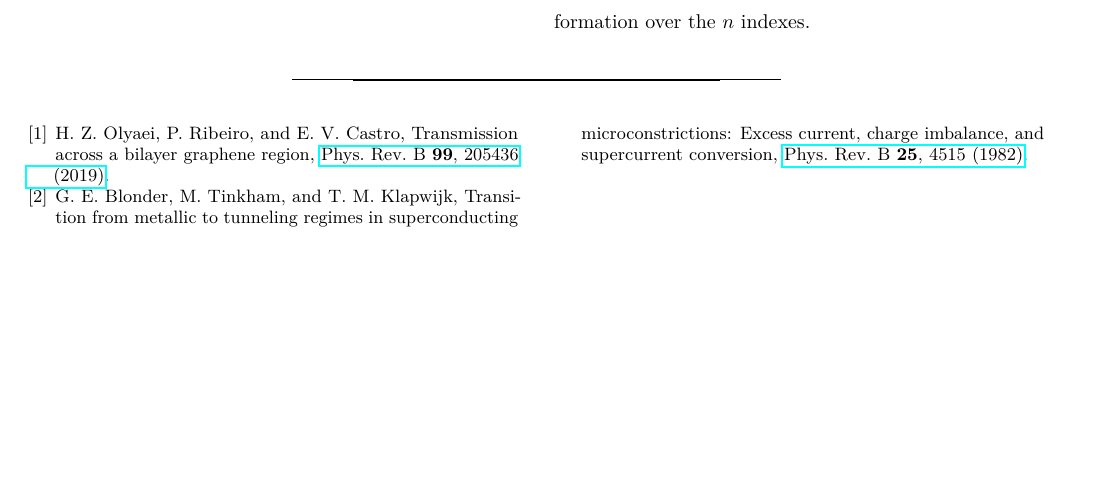
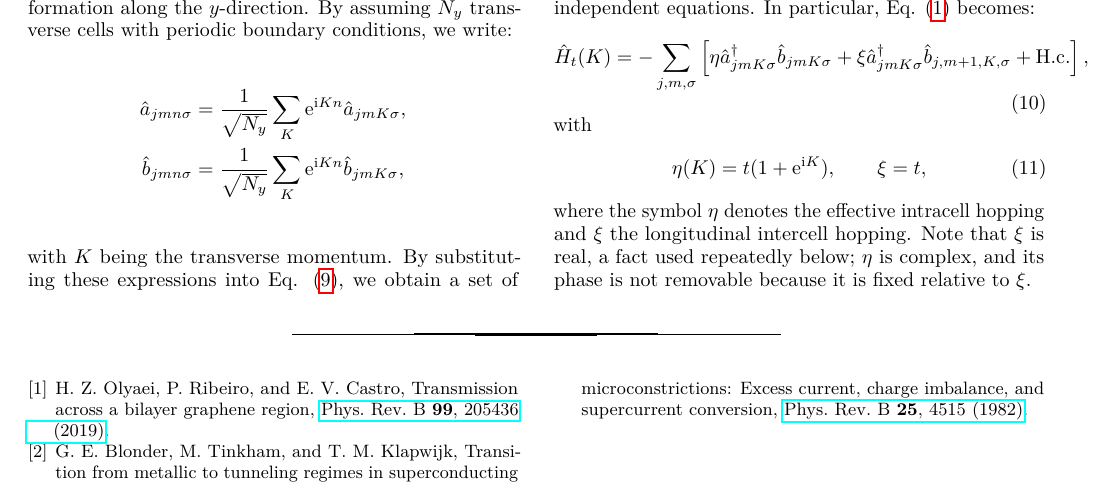
Before and after one commit to ezcostta/manuscriptSep26, a LaTeX paper (manuscript.tex): part of page 3 of 3, cut at the place of the change, the shorter picture padded with empty space. Compiled offline with pdfLaTeX.

Commit message:
started the fourier transform section.

```diff
--- a/manuscript.tex
+++ b/manuscript.tex
@@ -165,7 +165,117 @@ and pairing.
 
 \subsection{Transverse Fourier transformation and Bogoliubov-de Gennes (BdG) equations}
 
-We assume translational invariance along the transversal direction, in this way, we can perform a Fourier transformation over the $n$ indexes.
+We assume translational invariance along the transversal direction, in this way, we can perform a Fourier transformation along the $y$-direction. By assuming $N_y$ transverse cells with periodic boundary conditions, we write:
+\begin{align*}
+	\hat a_{jmn\sigma} & =\frac{1}{\sqrt{N_y}}
+	\sum_K\ee^{\ii Kn}\hat a_{jmK\sigma},
+	\\
+	\hat b_{jmn\sigma} & =\frac{1}{\sqrt{N_y}}
+	\sum_K\ee^{\ii Kn}\hat b_{jmK\sigma},
+	\label{eq:FT}
+\end{align*}
+with $K$ being the transverse momentum. By substituting these expressions into Eq. \eqref{eq:H-total}, we obtain a set of independent equations. In particular, Eq. \eqref{eq:H-t} becomes:
+\begin{equation}
+	\hat H_t(K)=-\sum_{j,m,\sigma}
+	\left[
+		\eta\hat a_{jmK\sigma}^{\dagger}\hat b_{jmK\sigma}
+		+\xi\hat a_{jmK\sigma}^{\dagger}\hat b_{j,m+1,K,\sigma}
+		+\hc
+		\right],
+	\label{eq:H-t-K}
+\end{equation}
+with
+\begin{equation}
+	\eta(K)=t(1+\ee^{\ii K}),
+	\qquad
+	\xi=t,
+	\label{eq:eta-xi}
+\end{equation}
+where the symbol $\eta$ denotes the effective intracell hopping and $\xi$ the
+longitudinal intercell hopping.  Note that $\xi$ is real, a fact used
+repeatedly below; $\eta$ is complex, and its phase is not removable because it
+is fixed relative to $\xi$.
+
+
+
+
+
+
+
+
+
+
+
+
+
+
+
+
+
+
+
+
+
+
+
+
+
+
+
+
+
+
+
+
+
+
+
+
+
+
+
+
+
+
+
+
+
+
+
+
+
+
+
+
+
+
+
+
+
+
+
+
+
+
+
+
+
+
+
+
+
+
+
+
+
+
+
+
+
+
+
+
+
 
 
 
```
Also changed, not shown: manuscript.pdf.
